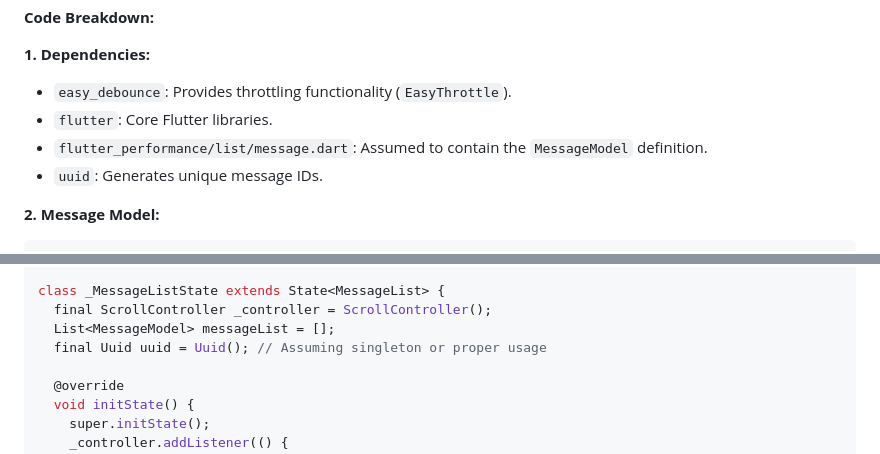
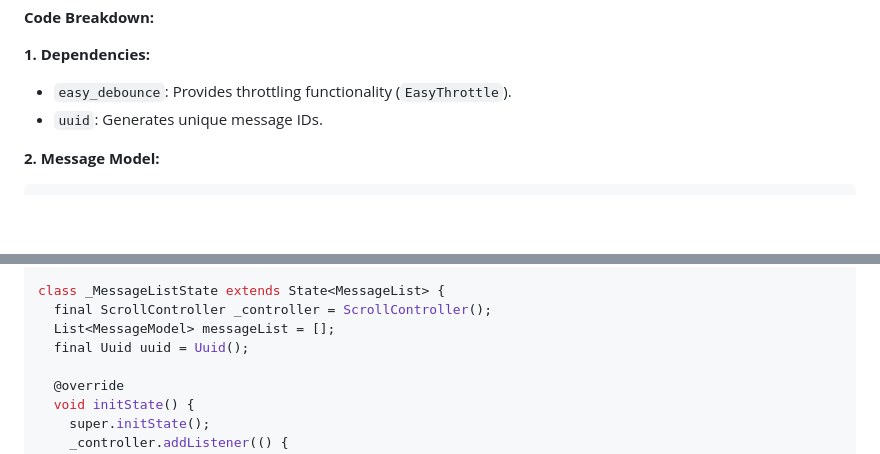
Before and after one commit to varedisY/flutter_optimized_list_pagination, a Markdown page: README.md, 2 parts joined by grey strips. Drawn GitHub-style; blank space fills up the shorter version.

```diff
--- a/README.md
+++ b/README.md
@@ -20,8 +20,6 @@ This documentation covers an optimized Flutter code snippet for a message list,
 **1. Dependencies:**
 
 - `easy_debounce`: Provides throttling functionality (`EasyThrottle`).
-- `flutter`: Core Flutter libraries.
-- `flutter_performance/list/message.dart`: Assumed to contain the `MessageModel` definition.
 - `uuid`: Generates unique message IDs.
 
 **2. Message Model:**
@@ -49,7 +47,7 @@ class MessageList extends StatefulWidget {
 class _MessageListState extends State<MessageList> {
   final ScrollController _controller = ScrollController();
   List<MessageModel> messageList = [];
-  final Uuid uuid = Uuid(); // Assuming singleton or proper usage
+  final Uuid uuid = Uuid();
 
   @override
   void initState() {
```
